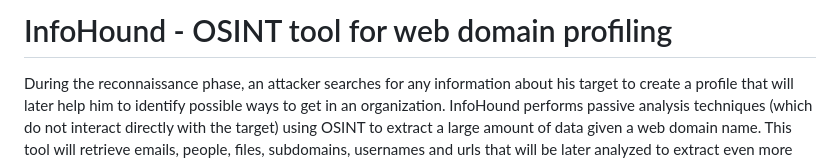
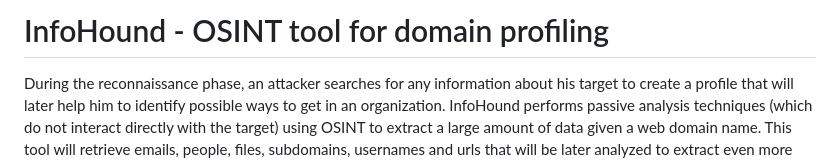
Before and after one commit to Fundacio-i2CAT/InfoHound, a Markdown page: README.md, the part around the change. Drawn GitHub-style.

```diff
--- a/README.md
+++ b/README.md
@@ -1,4 +1,4 @@
-# InfoHound - OSINT tool for web domain profiling
+# InfoHound - OSINT tool for domain profiling
 During the reconnaissance phase, an attacker searches for any information about his target to create a profile that will later help him to identify possible ways to get in an organization. InfoHound performs passive analysis techniques (which do not interact directly with the target) using OSINT to extract a large amount of data given a web domain name. This tool will retrieve emails, people, files, subdomains, usernames and urls that will be later analyzed to extract even more valuable information.
 
 ## :house: Infohound architecture
```
